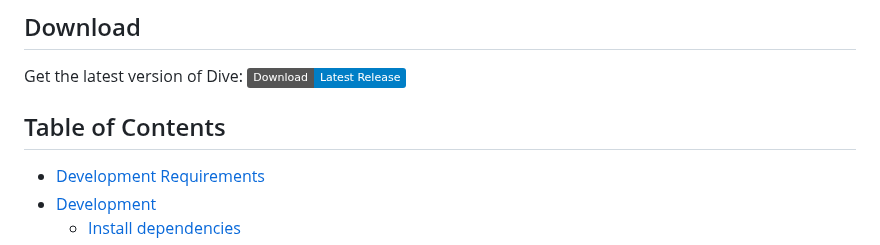
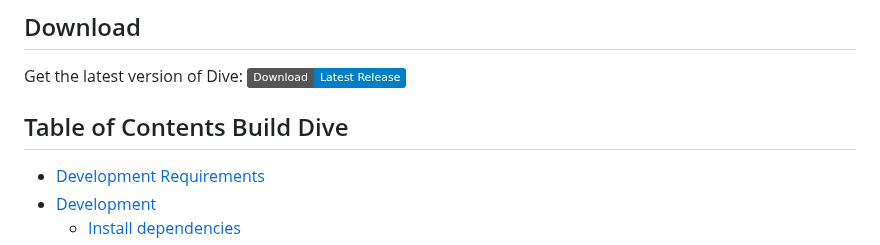
Before and after one commit to usathyan/Dive, a Markdown page: README.md, the part around the change. GitHub-like rendering; badges without logos.

Commit message:
tag build

```diff
--- a/README.md
+++ b/README.md
@@ -24,7 +24,9 @@ Dive is an open-source AI Agent desktop application that seamlessly integrates a
 Get the latest version of Dive:
 [![Download](https://img.shields.io/badge/Download-Latest%20Release-blue.svg)](https://github.com/OpenAgentPlatform/Dive/releases/latest)
 
-## Table of Contents
+
+
+## Table of Contents Build Dive
 
 - [Development Requirements](#development-requirements)
 - [Development](#development)
```
